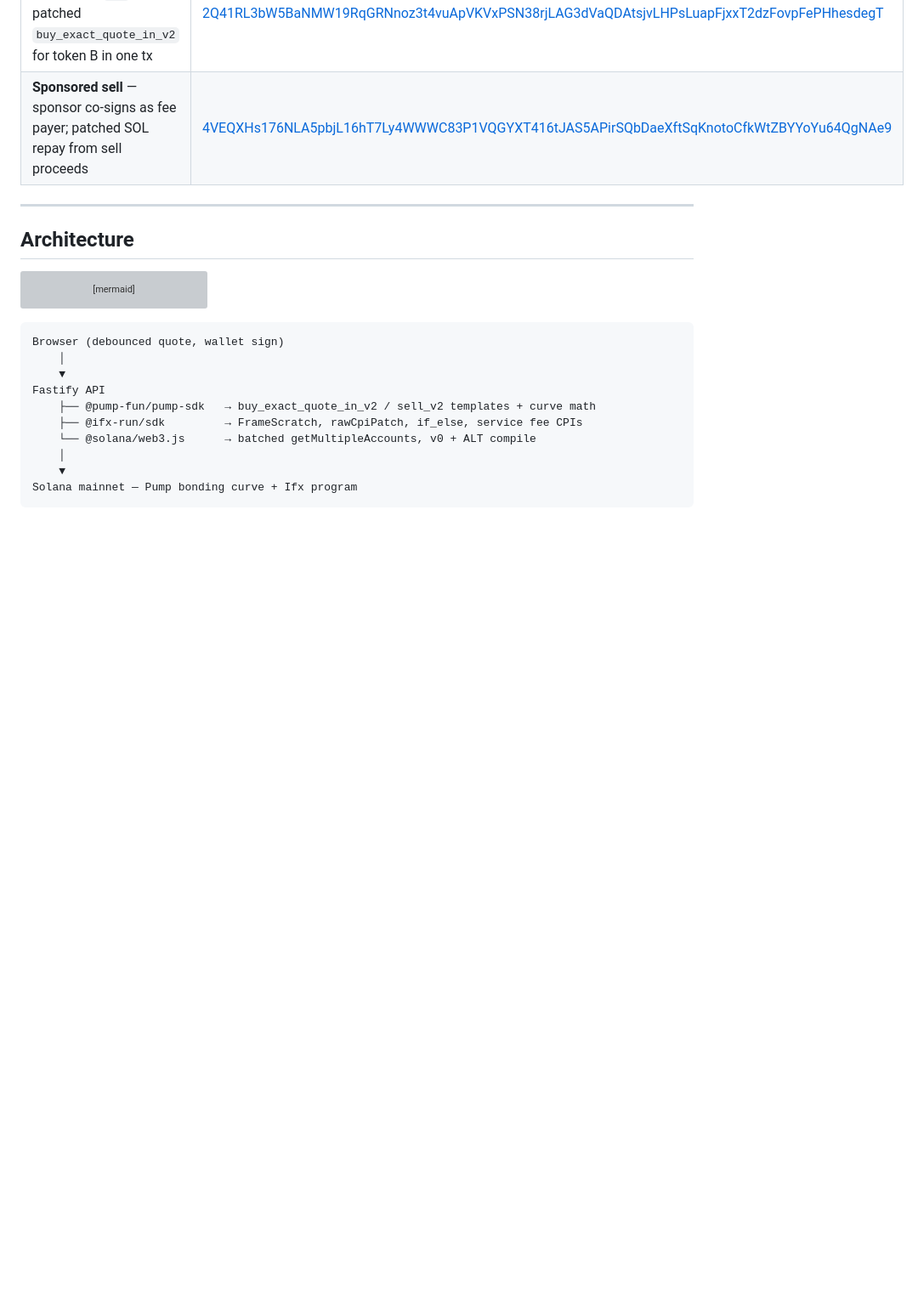
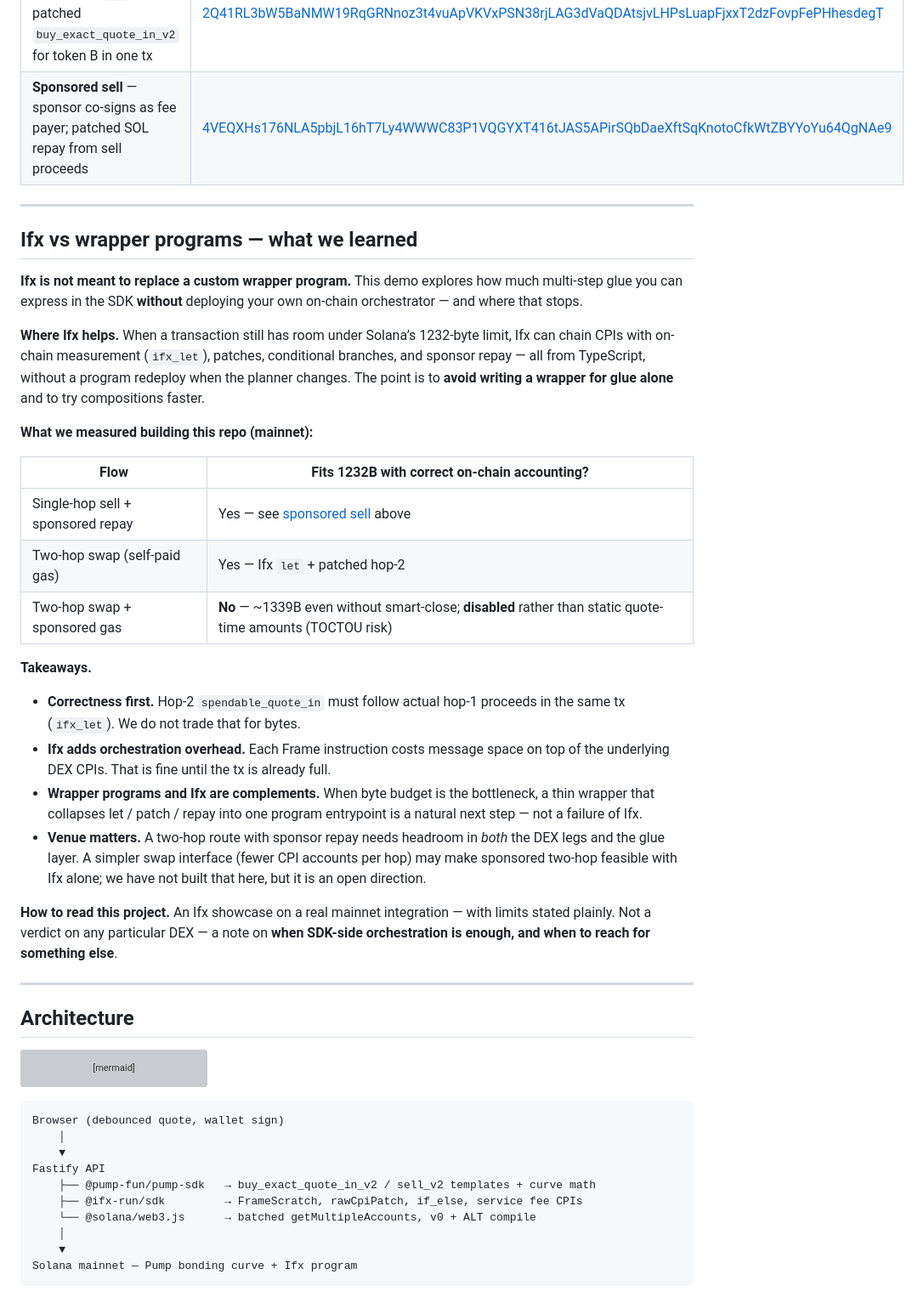
Before and after one commit to ifx-run/ifx-pumpfun-ext, a Markdown page: README.md, the part around one of its changes. Shown at 85% size. GitHub-like rendering; blank space fills up the shorter version; grey boxes are pictures that could not be loaded.

```diff
--- a/README.md
+++ b/README.md
@@ -68,6 +68,31 @@ Transactions assembled by this stack on Solana mainnet:
 |------|---------|
 | **Two-hop swap** — sell token A, Ifx `let` + patched `buy_exact_quote_in_v2` for token B in one tx | [2Q41RL3bW5BaNMW19RqGRNnoz3t4vuApVKVxPSN38rjLAG3dVaQDAtsjvLHPsLuapFjxxT2dzFovpFePHhesdegT](https://solscan.io/tx/2Q41RL3bW5BaNMW19RqGRNnoz3t4vuApVKVxPSN38rjLAG3dVaQDAtsjvLHPsLuapFjxxT2dzFovpFePHhesdegT) |
 | **Sponsored sell** — sponsor co-signs as fee payer; patched SOL repay from sell proceeds | [4VEQXHs176NLA5pbjL16hT7Ly4WWWC83P1VQGYXT416tJAS5APirSQbDaeXftSqKnotoCfkWtZBYYoYu64QgNAe9](https://solscan.io/tx/4VEQXHs176NLA5pbjL16hT7Ly4WWWC83P1VQGYXT416tJAS5APirSQbDaeXftSqKnotoCfkWtZBYYoYu64QgNAe9) |
+
+---
+
+## Ifx vs wrapper programs — what we learned
+
+**Ifx is not meant to replace a custom wrapper program.** This demo explores how much multi-step glue you can express in the SDK **without** deploying your own on-chain orchestrator — and where that stops.
+
+**Where Ifx helps.** When a transaction still has room under Solana’s 1232-byte limit, Ifx can chain CPIs with on-chain measurement (`ifx_let`), patches, conditional branches, and sponsor repay — all from TypeScript, without a program redeploy when the planner changes. The point is to **avoid writing a wrapper for glue alone** and to try compositions faster.
+
+**What we measured building this repo (mainnet):**
+
+| Flow | Fits 1232B with correct on-chain accounting? |
+|------|-----------------------------------------------|
+| Single-hop sell + sponsored repay | Yes — see [sponsored sell](#example-transactions-mainnet) above |
+| Two-hop swap (self-paid gas) | Yes — Ifx `let` + patched hop-2 |
+| Two-hop swap + sponsored gas | **No** — ~1339B even without smart-close; **disabled** rather than static quote-time amounts (TOCTOU risk) |
+
+**Takeaways.**
+
+- **Correctness first.** Hop-2 `spendable_quote_in` must follow actual hop-1 proceeds in the same tx (`ifx_let`). We do not trade that for bytes.
+- **Ifx adds orchestration overhead.** Each Frame instruction costs message space on top of the underlying DEX CPIs. That is fine until the tx is already full.
+- **Wrapper programs and Ifx are complements.** When byte budget is the bottleneck, a thin wrapper that collapses let / patch / repay into one program entrypoint is a natural next step — not a failure of Ifx.
+- **Venue matters.** A two-hop route with sponsor repay needs headroom in *both* the DEX legs and the glue layer. A simpler swap interface (fewer CPI accounts per hop) may make sponsored two-hop feasible with Ifx alone; we have not built that here, but it is an open direction.
+
+**How to read this project.** An Ifx showcase on a real mainnet integration — with limits stated plainly. Not a verdict on any particular DEX — a note on **when SDK-side orchestration is enough, and when to reach for something else**.
 
 ---
 
```
Also changed, not shown: other parts of README.md (+8 -8 lines), README.zh-CN.md (+33 -8 lines).
